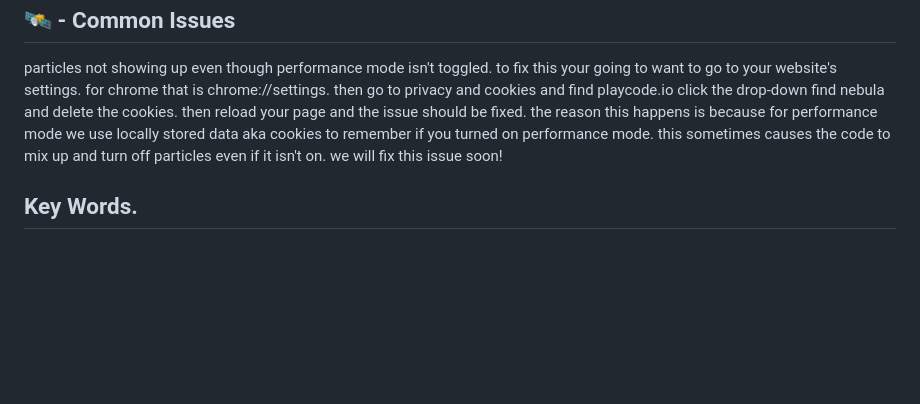
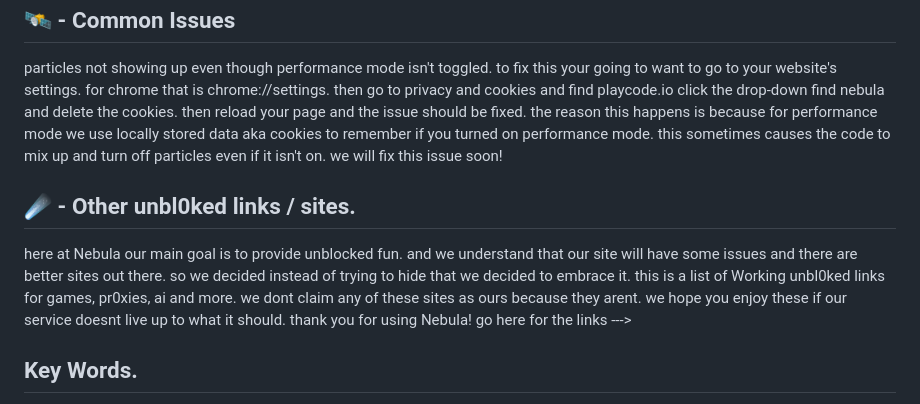
Before and after one commit to Nebula-X-Development/Nebula-X, a Markdown page: README.md, the part around the change. GitHub-like rendering; blank space fills up the shorter version.

```diff
--- a/README.md
+++ b/README.md
@@ -45,5 +45,8 @@ the current link to use is https://nebulax.playcode.io/index.html
 ## 🛰️ - Common Issues
 particles not showing up even though performance mode isn't toggled. to fix this your going to want to go to your website's settings. for chrome that is chrome://settings. then go to privacy and cookies and find playcode.io click the drop-down find nebula and delete the  cookies. then reload your page and the issue should be fixed. the reason this happens is because for performance mode we use locally  stored data aka cookies to remember if you turned on performance mode. this sometimes causes the code to mix up and turn off particles even if it isn't on. we will fix this issue soon!
 
+## ☄️ - Other unbl0ked links / sites.
+here at Nebula our main goal is to provide unblocked fun. and we understand that our site will have some issues and there are better sites out there. so we decided instead of trying to hide that we decided to embrace it. this is a list of Working unbl0ked links for games, pr0xies, ai and more. we dont claim any of these sites as ours because they arent. we hope you enjoy these if our service doesnt live up to what it should. thank you for using Nebula! go here for the links --->
+
 ## Key Words.
 securly, goguardian, unblocked, unblocker, proxy, unblocked games, securly bypass, school blocker, best proxy, unblocked, unblocked game website, unblocked games for school, school Chromebook.
```
